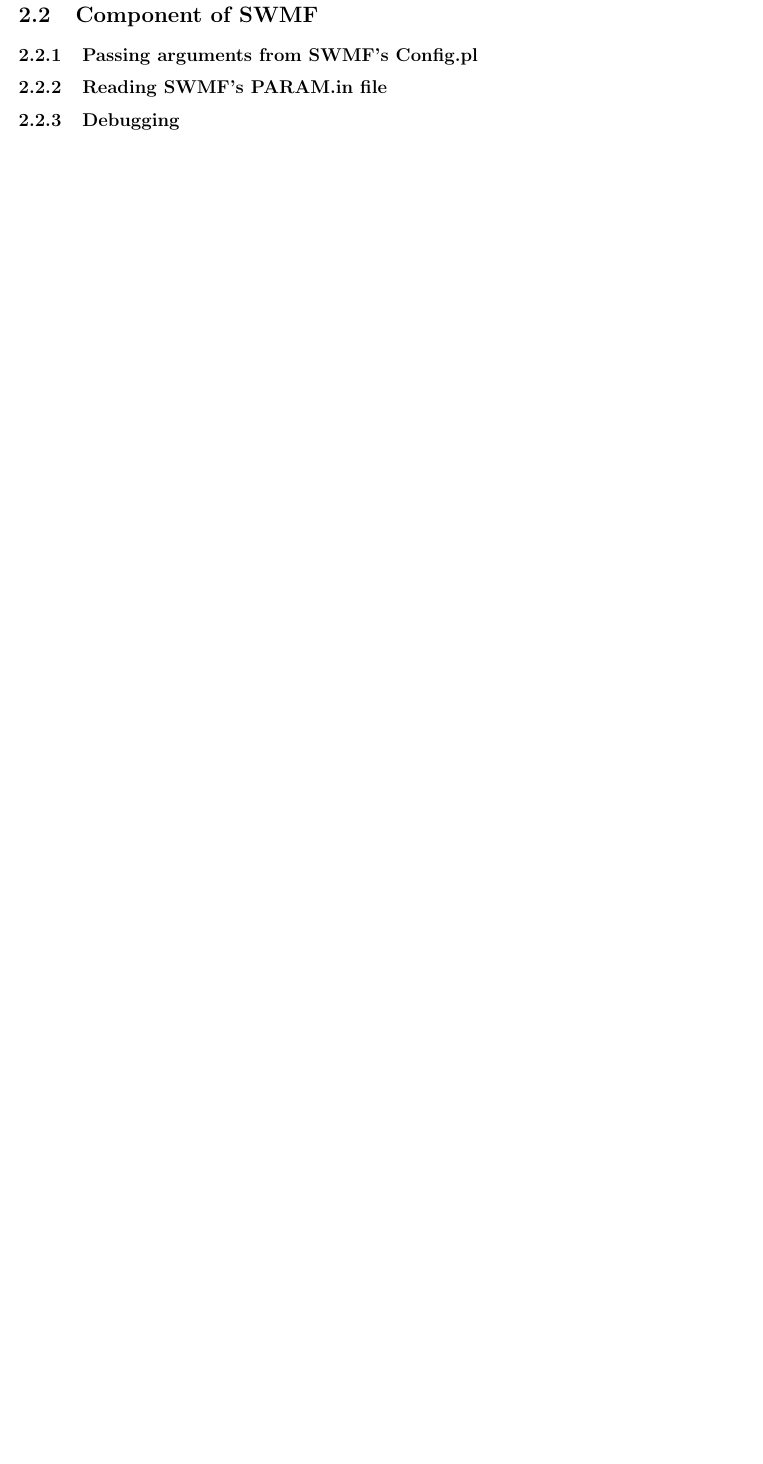
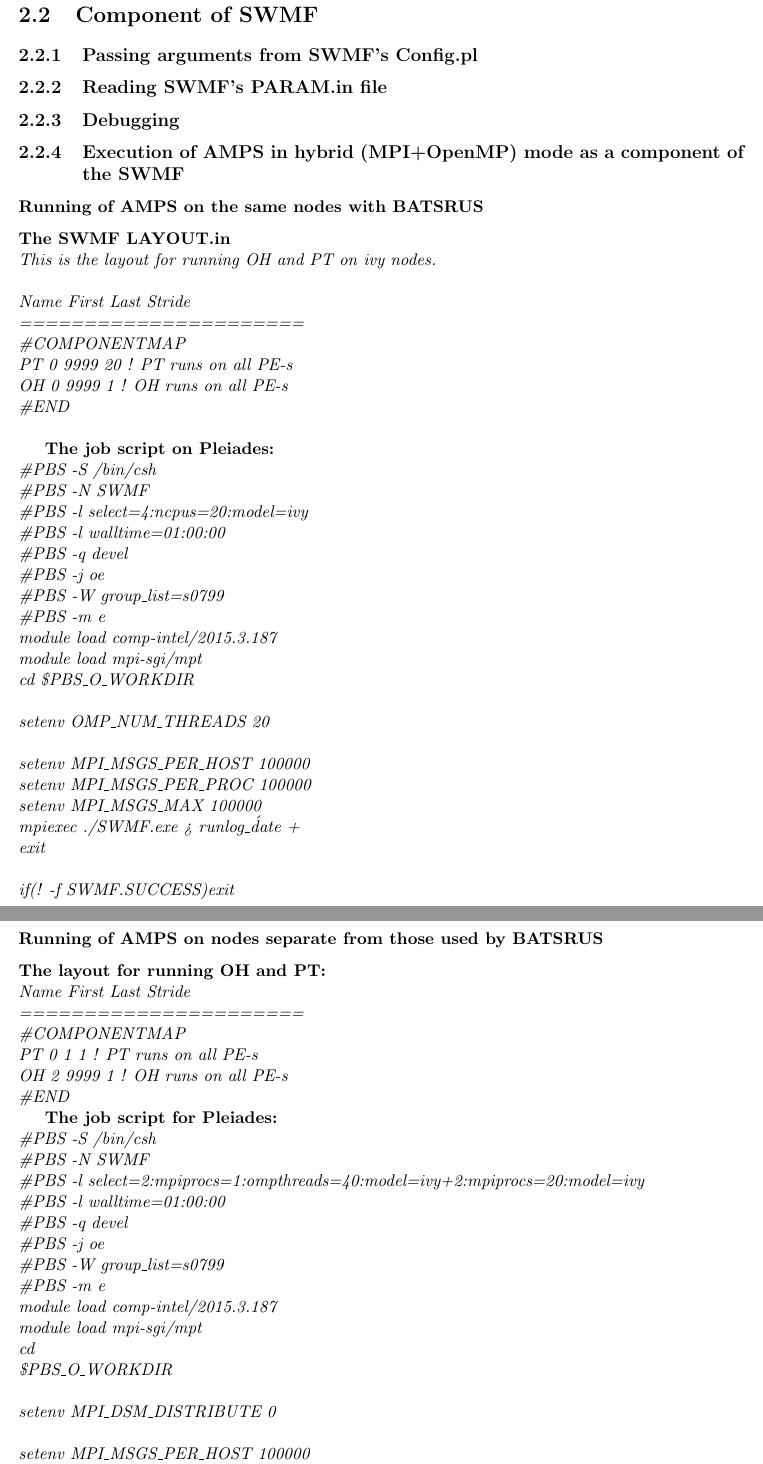
Before and after one commit to SWMFsoftware/AMPS, a LaTeX thesis (doc/AMPS.tex, which reads doc/AMPS_Installation.tex): part of page 6 of 20 before the commit and two parts of pages 6 and 7 of 21 after it, the two joined at a grey line, cut so that both start at the same text, the shorter picture padded with empty space. Compiled offline with pdfLaTeX.

Commit message:
added examples of the layout and job scripts for running of AMPS in the MPI+OpenMP mode within the SWMF

```diff
--- a/doc/AMPS_Installation.tex
+++ b/doc/AMPS_Installation.tex
@@ -65,3 +65,84 @@
 \subsection {Debugging}
 
 
+\subsection{Execution of AMPS in hybrid (MPI+OpenMP) mode as a component of the SWMF}
+
+\subsubsection{Running of AMPS on the same nodes with BATSRUS}
+
+{\bf The SWMF LAYOUT.in}
+\\
+{\it This is the layout for running OH and PT on ivy nodes.\\
+\\
+Name First Last Stride\\
+======================\\
+\#COMPONENTMAP\\
+PT       0 9999    20   ! PT runs on all PE-s\\
+OH       0 9999    1   ! OH runs on all PE-s\\
+\#END\\
+}
+
+
+
+{\bf The job script on Pleiades:}
+\\
+{\it \#PBS -S /bin/csh\\
+\#PBS -N SWMF\\
+\#PBS -l select=4:ncpus=20:model=ivy\\
+\#PBS -l walltime=01:00:00\\
+\#PBS -q devel\\
+\#PBS -j oe\\
+\#PBS -W group\_list=s0799\\
+\#PBS -m e\\
+module load comp-intel/2015.3.187\\
+module load mpi-sgi/mpt\\
+cd \$PBS\_O\_WORKDIR\\
+\\
+setenv OMP\_NUM\_THREADS 20\\
+\\
+setenv MPI\_MSGS\_PER\_HOST 100000\\
+setenv MPI\_MSGS\_PER\_PROC 100000\\
+setenv MPI\_MSGS\_MAX 100000\\
+mpiexec ./SWMF.exe > runlog\_\'date +%y%m%d%H%M\'\\
+\\
+exit\\
+\\
+if(! -f SWMF.SUCCESS)exit\\
+}
+
+
+
+
+
+
+\subsubsection{Running of AMPS on nodes separate from those used by BATSRUS}
+
+
+{\bf The layout for running OH and PT:}
+\\
+{\it Name First Last Stride\\
+======================\\
+\#COMPONENTMAP\\
+PT       0 1    1   ! PT runs on all PE-s\\
+OH       2 9999    1   ! OH runs on all PE-s\\
+\#END }
+
+
+{\bf The job script for Pleiades:}
+\\
+{\it
+\#PBS -S /bin/csh\\
+\#PBS -N SWMF\\
+\#PBS -l select=2:mpiprocs=1:ompthreads=40:model=ivy+2:mpiprocs=20:model=ivy\\
+\#PBS -l walltime=01:00:00\\
+\#PBS -q devel\\
+\#PBS -j oe\\
+\#PBS -W group\_list=s0799\\
+\#PBS -m e\\
+module load comp-intel/2015.3.187\\
+module load mpi-sgi/mpt\\
+cd \\\$PBS\_O\_WORKDIR\\
+\\
+setenv MPI\_DSM\_DISTRIBUTE 0\\
+\\
+setenv MPI\_MSGS\_PER\_HOST 100000\\
+setenv MPI\_MSGS\_PER\_PROC 100000\\
```
Also changed, not shown: doc/AMPS_Installation.tex (12 more changed lines).
